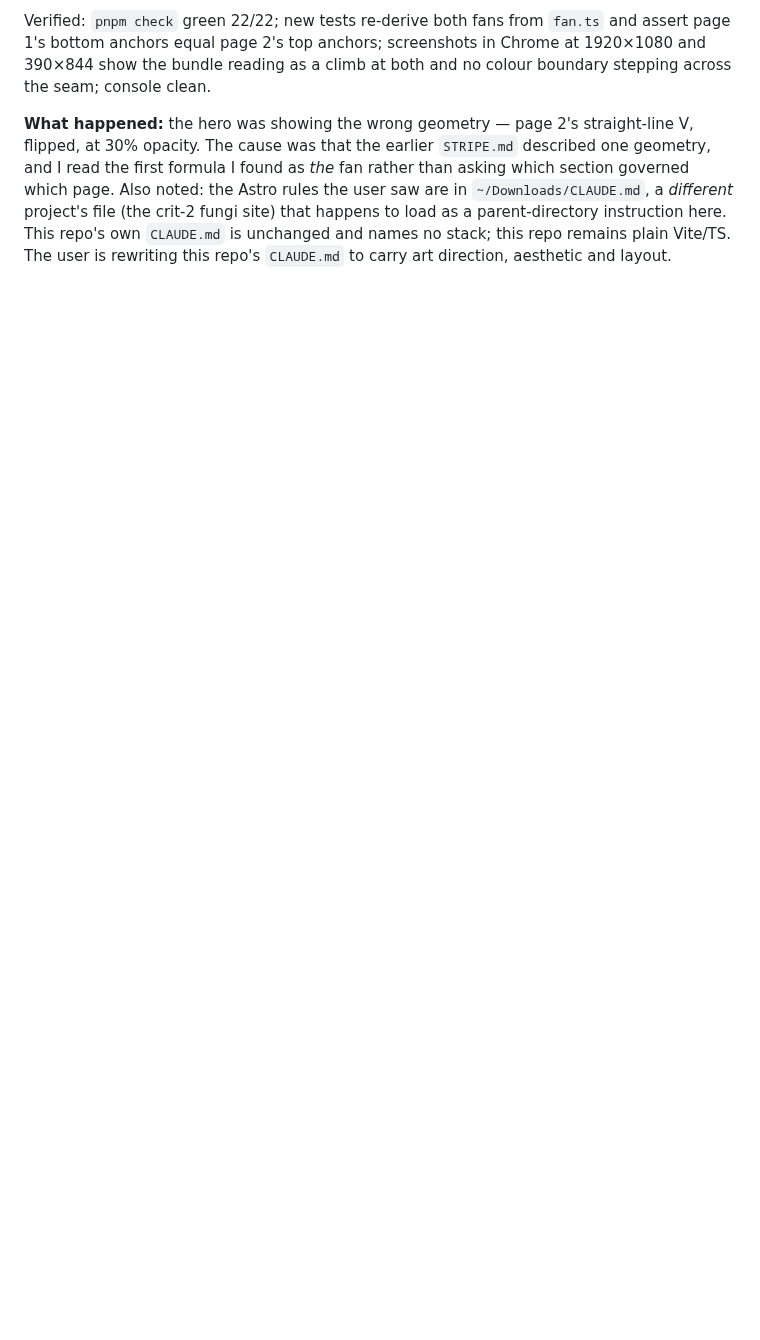
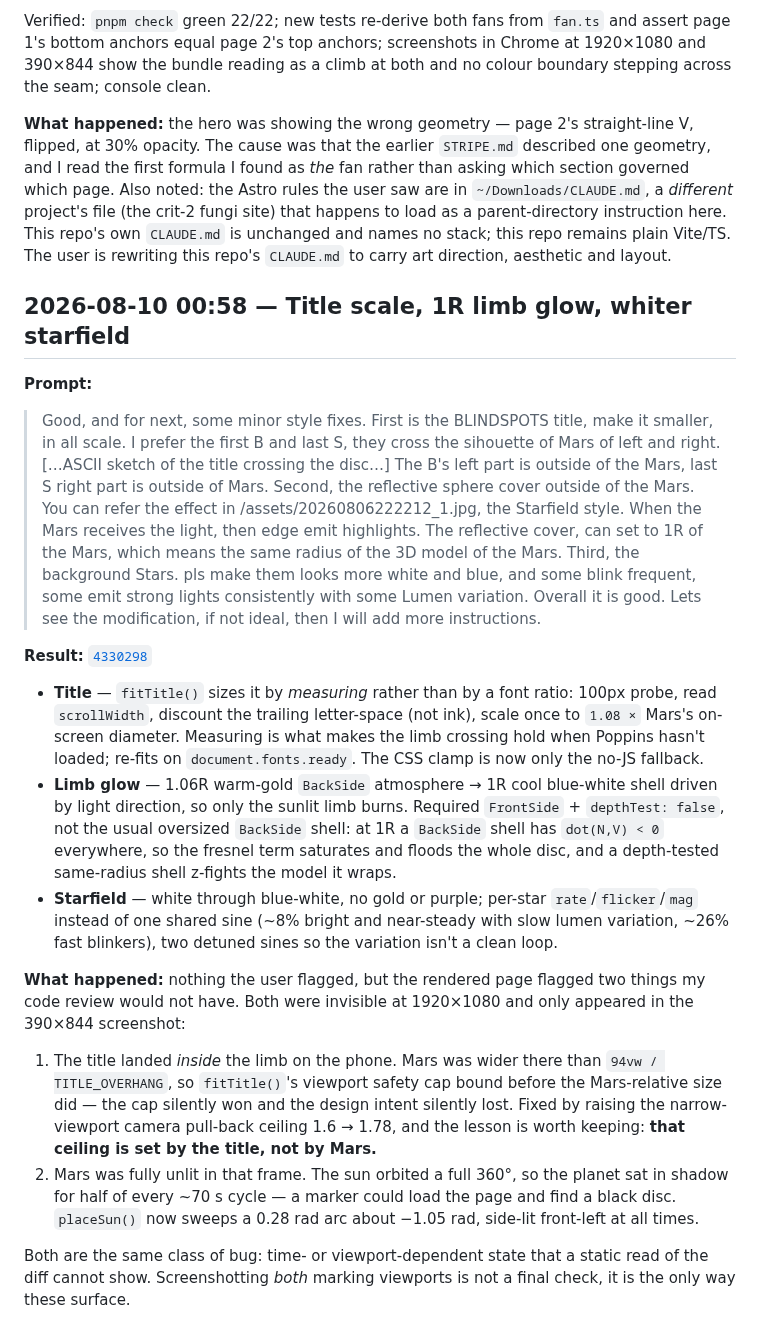
Before and after one commit to comp4020-agentic-coding-studio/comp4020-ass1-jnheinrich451-eng, a Markdown page: PROCESS_RECORD.md, the part around the change. Rendered like a GitHub page; blank space fills up the shorter version.

Commit message:
Record the style-fix pass in PROCESS_RECORD.md

```diff
--- a/PROCESS_RECORD.md
+++ b/PROCESS_RECORD.md
@@ -88,3 +88,57 @@ file (the crit-2 fungi site) that happens to load as a parent-directory
 instruction here. This repo's own `CLAUDE.md` is unchanged and names no stack;
 this repo remains plain Vite/TS. The user is rewriting this repo's `CLAUDE.md`
 to carry art direction, aesthetic and layout.
+
+## 2026-08-10 00:58 — Title scale, 1R limb glow, whiter starfield
+
+**Prompt:**
+
+> Good, and for next, some minor style fixes. First is the BLINDSPOTS title,
+> make it smaller, in all scale. I prefer the first B and last S, they cross the
+> sihouette of Mars of left and right. […ASCII sketch of the title crossing the
+> disc…] The B's left part is outside of the Mars, last S right part is outside
+> of Mars. Second, the reflective sphere cover outside of the Mars. You can
+> refer the effect in /assets/20260806222212_1.jpg, the Starfield style. When
+> the Mars receives the light, then edge emit highlights. The reflective cover,
+> can set to 1R of the Mars, which means the same radius of the 3D model of the
+> Mars. Third, the background Stars. pls make them looks more white and blue,
+> and some blink frequent, some emit strong lights consistently with some Lumen
+> variation. Overall it is good. Lets see the modification, if not ideal, then I
+> will add more instructions.
+
+**Result:** [`4330298`](../../commit/4330298)
+
+- **Title** — `fitTitle()` sizes it by *measuring* rather than by a font ratio:
+  100px probe, read `scrollWidth`, discount the trailing letter-space (not ink),
+  scale once to `1.08 ×` Mars's on-screen diameter. Measuring is what makes the
+  limb crossing hold when Poppins hasn't loaded; re-fits on
+  `document.fonts.ready`. The CSS clamp is now only the no-JS fallback.
+- **Limb glow** — 1.06R warm-gold `BackSide` atmosphere → 1R cool blue-white
+  shell driven by light direction, so only the sunlit limb burns. Required
+  `FrontSide` + `depthTest: false`, not the usual oversized `BackSide` shell: at
+  1R a `BackSide` shell has `dot(N,V) < 0` everywhere, so the fresnel term
+  saturates and floods the whole disc, and a depth-tested same-radius shell
+  z-fights the model it wraps.
+- **Starfield** — white through blue-white, no gold or purple; per-star
+  `rate`/`flicker`/`mag` instead of one shared sine (~8% bright and near-steady
+  with slow lumen variation, ~26% fast blinkers), two detuned sines so the
+  variation isn't a clean loop.
+
+**What happened:** nothing the user flagged, but the rendered page flagged two
+things my code review would not have. Both were invisible at 1920×1080 and only
+appeared in the 390×844 screenshot:
+
+1. The title landed *inside* the limb on the phone. Mars was wider there than
+   `94vw / TITLE_OVERHANG`, so `fitTitle()`'s viewport safety cap bound before
+   the Mars-relative size did — the cap silently won and the design intent
+   silently lost. Fixed by raising the narrow-viewport camera pull-back ceiling
+   1.6 → 1.78, and the lesson is worth keeping: **that ceiling is set by the
+   title, not by Mars.**
+2. Mars was fully unlit in that frame. The sun orbited a full 360°, so the
+   planet sat in shadow for half of every ~70 s cycle — a marker could load the
+   page and find a black disc. `placeSun()` now sweeps a 0.28 rad arc about
+   −1.05 rad, side-lit front-left at all times.
+
+Both are the same class of bug: time- or viewport-dependent state that a static
+read of the diff cannot show. Screenshotting *both* marking viewports is not a
+final check, it is the only way these surface.
```
